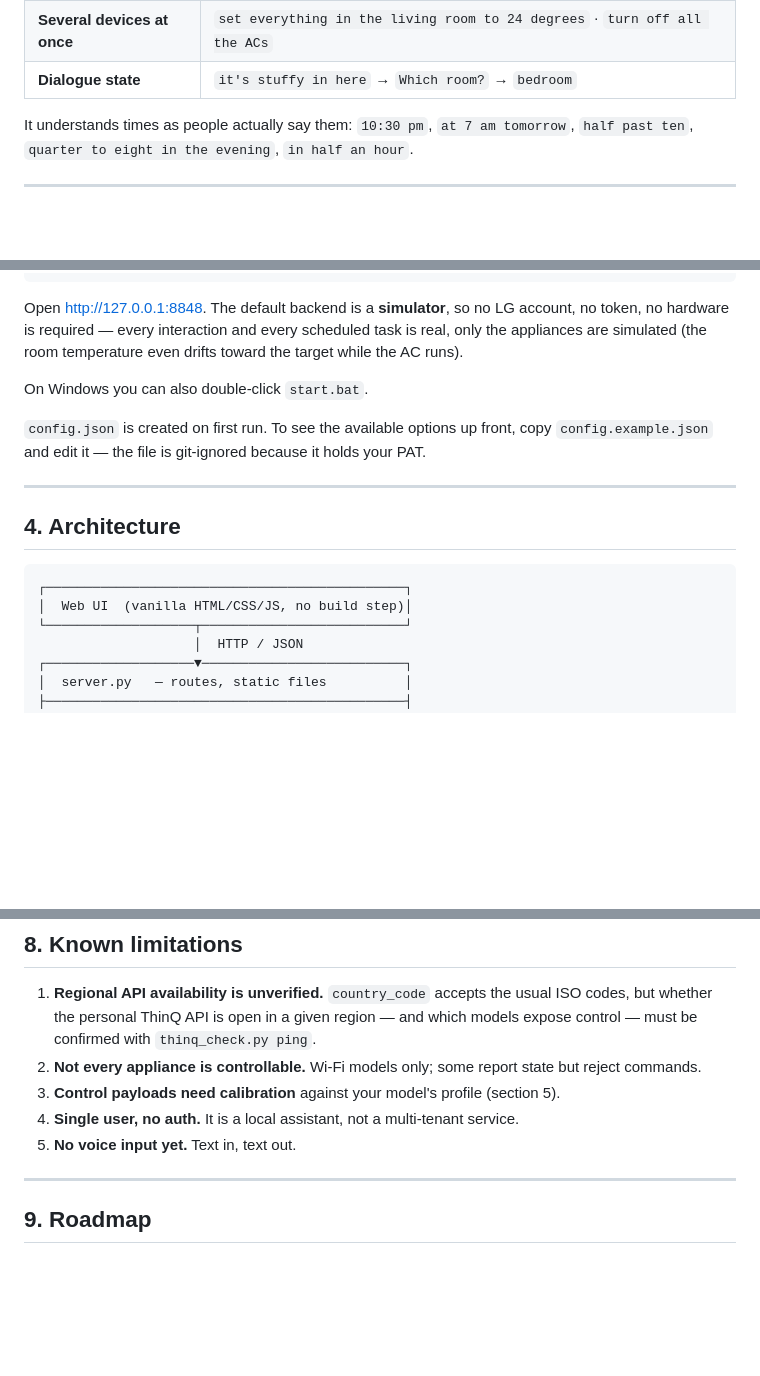
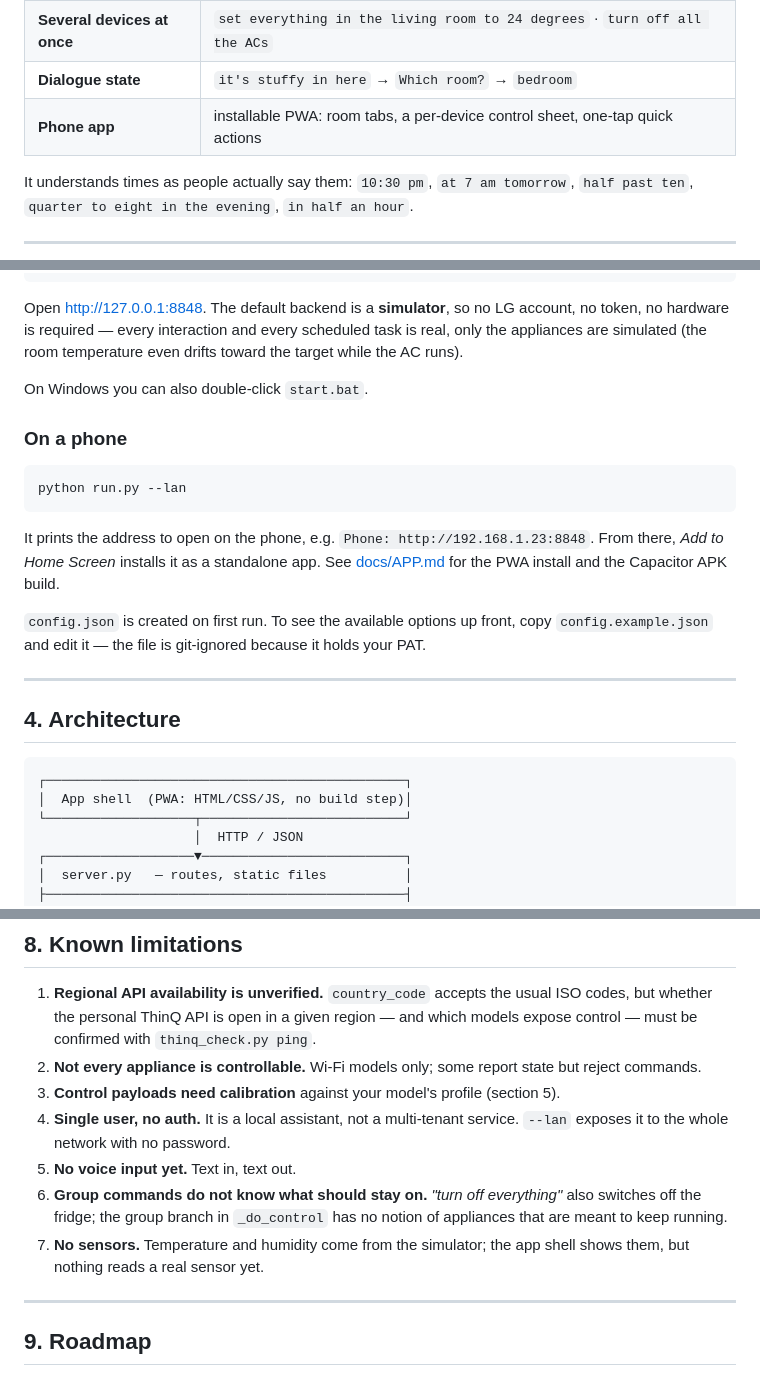
Before and after one commit to tbrobo99/lg-home-agent, a Markdown page: README.md, 3 parts joined by grey strips. GitHub-like rendering; blank space fills up the shorter version.

````diff
--- a/README.md
+++ b/README.md
@@ -44,6 +47,7 @@ Agent  Scheduled — every day at 23:00: turn off the Living Room AC.
 | Manage schedules | `what scheduled tasks do I have?` · `cancel all` |
 | **Several devices at once** | `set everything in the living room to 24 degrees` · `turn off all the ACs` |
 | **Dialogue state** | `it's stuffy in here` → `Which room?` → `bedroom` |
+| **Phone app** | installable PWA: room tabs, a per-device control sheet, one-tap quick actions |
 
 It understands times as people actually say them: `10:30 pm`, `at 7 am tomorrow`,
 `half past ten`, `quarter to eight in the evening`, `in half an hour`.
@@ -157,6 +161,16 @@ while the AC runs).
 
 On Windows you can also double-click `start.bat`.
 
+### On a phone
+
+```bash
+python run.py --lan
+```
+
+It prints the address to open on the phone, e.g. `Phone: http://192.168.1.23:8848`.
+From there, *Add to Home Screen* installs it as a standalone app. See
+[docs/APP.md](docs/APP.md) for the PWA install and the Capacitor APK build.
+
 `config.json` is created on first run. To see the available options up front, copy
 `config.example.json` and edit it — the file is git-ignored because it holds your PAT.
 
@@ -166,7 +180,7 @@ On Windows you can also double-click `start.bat`.
 
 ```
 ┌──────────────────────────────────────────────┐
-│  Web UI  (vanilla HTML/CSS/JS, no build step)│
+│  App shell  (PWA: HTML/CSS/JS, no build step)│
 └───────────────────┬──────────────────────────┘
                     │  HTTP / JSON
 ┌───────────────────▼──────────────────────────┐
@@ -312,7 +333,13 @@ and malformed JSON fall back to the rule engine, so the assistant never stalls.
    reject commands.
 3. **Control payloads need calibration** against your model's profile (section 5).
 4. **Single user, no auth.** It is a local assistant, not a multi-tenant service.
+   `--lan` exposes it to the whole network with no password.
 5. **No voice input yet.** Text in, text out.
+6. **Group commands do not know what should stay on.** *"turn off everything"* also
+   switches off the fridge; the group branch in `_do_control` has no notion of
+   appliances that are meant to keep running.
+7. **No sensors.** Temperature and humidity come from the simulator; the app shell shows
+   them, but nothing reads a real sensor yet.
 
 ---
 
````
Also changed, not shown: other parts of README.md (+20 -5 lines), docs/APP.md (added, +120 -0 lines), docs/DEPLOY.md (+45 -1 lines), docs/screenshot-chat.png (added), docs/screenshot.png.
